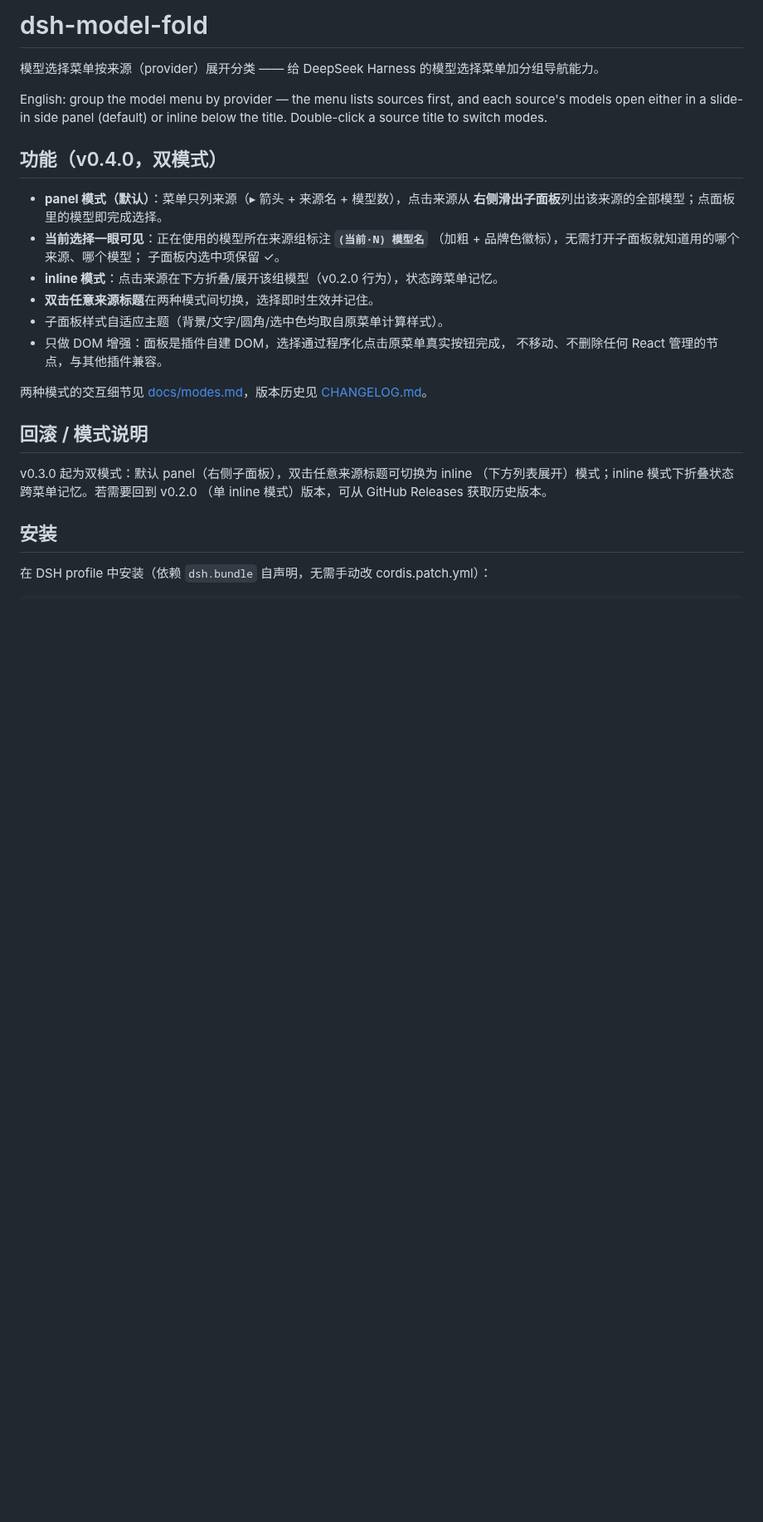
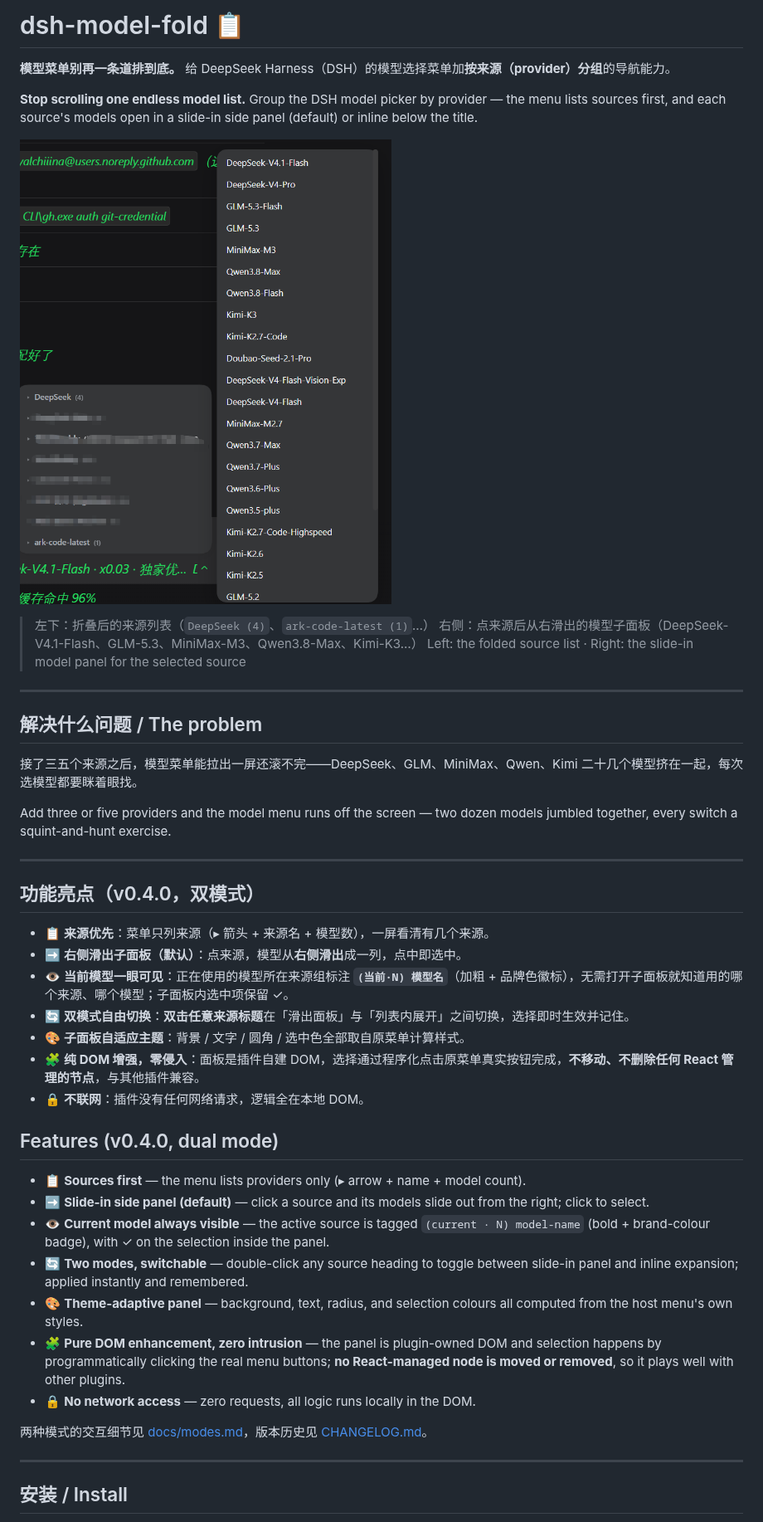
Before and after one commit to loyalchiiina/dsh-model-fold, a Markdown page: README.md, the part around one of its changes. Shown at 83% size. GitHub-like rendering; pictures changed too: docs/images/model-fold-panel.png (added); blank space fills up the shorter version.

Commit message:
docs: add bilingual feature intro and screenshots
Add Chinese+English feature highlights and screenshots under docs/images/.

```diff
--- a/README.md
+++ b/README.md
@@ -1,33 +1,48 @@
-# dsh-model-fold
+# dsh-model-fold 📋
 
-模型选择菜单按来源（provider）展开分类 —— 给 DeepSeek Harness 的模型选择菜单加分组导航能力。
+**模型菜单别再一条道排到底。** 给 DeepSeek Harness（DSH）的模型选择菜单加**按来源（provider）分组**的导航能力。
 
-English: group the model menu by provider — the menu lists sources first, and
-each source's models open either in a slide-in side panel (default) or inline
-below the title. Double-click a source title to switch modes.
+**Stop scrolling one endless model list.** Group the DSH model picker by provider — the menu lists sources first, and each source's models open in a slide-in side panel (default) or inline below the title.
 
-## 功能（v0.4.0，双模式）
+![模型菜单按来源折叠](docs/images/model-fold-panel.png)
 
-- **panel 模式（默认）**：菜单只列来源（▸ 箭头 + 来源名 + 模型数），点击来源从
-  **右侧滑出子面板**列出该来源的全部模型；点面板里的模型即完成选择。
-- **当前选择一眼可见**：正在使用的模型所在来源组标注 **`(当前·N) 模型名`**
-  （加粗 + 品牌色徽标），无需打开子面板就知道用的哪个来源、哪个模型；
-  子面板内选中项保留 ✓。
-- **inline 模式**：点击来源在下方折叠/展开该组模型（v0.2.0 行为），状态跨菜单记忆。
-- **双击任意来源标题**在两种模式间切换，选择即时生效并记住。
-- 子面板样式自适应主题（背景/文字/圆角/选中色均取自原菜单计算样式）。
-- 只做 DOM 增强：面板是插件自建 DOM，选择通过程序化点击原菜单真实按钮完成，
-  不移动、不删除任何 React 管理的节点，与其他插件兼容。
+> 左下：折叠后的来源列表（`DeepSeek (4)`、`ark-code-latest (1)`…）
+> 右侧：点来源后从右滑出的模型子面板（DeepSeek-V4.1-Flash、GLM-5.3、MiniMax-M3、Qwen3.8-Max、Kimi-K3…）
+> Left: the folded source list · Right: the slide-in model panel for the selected source
 
-两种模式的交互细节见 [docs/modes.md](docs/modes.md)，版本历史见
-[CHANGELOG.md](CHANGELOG.md)。
+---
 
-## 回滚 / 模式说明
+## 解决什么问题 / The problem
 
-v0.3.0 起为双模式：默认 panel（右侧子面板），双击任意来源标题可切换为 inline
-（下方列表展开）模式；inline 模式下折叠状态跨菜单记忆。若需要回到 v0.2.0
-（单 inline 模式）版本，可从 GitHub Releases 获取历史版本。
+接了三五个来源之后，模型菜单能拉出一屏还滚不完——DeepSeek、GLM、MiniMax、Qwen、Kimi 二十几个模型挤在一起，每次选模型都要眯着眼找。
 
-## 安装
+Add three or five providers and the model menu runs off the screen — two dozen models jumbled together, every switch a squint-and-hunt exercise.
 
-在 DSH profile 中安装（依赖 `dsh.bundle` 自声明，无需手动改 cordis.patch.yml）：
+---
+
+## 功能亮点（v0.4.0，双模式）
+
+- 📋 **来源优先**：菜单只列来源（▸ 箭头 + 来源名 + 模型数），一屏看清有几个来源。
+- ➡️ **右侧滑出子面板（默认）**：点来源，模型从**右侧滑出**成一列，点中即选中。
+- 👁 **当前模型一眼可见**：正在使用的模型所在来源组标注 **`(当前·N) 模型名`**（加粗 + 品牌色徽标），无需打开子面板就知道用的哪个来源、哪个模型；子面板内选中项保留 ✓。
+- 🔄 **双模式自由切换**：**双击任意来源标题**在「滑出面板」与「列表内展开」之间切换，选择即时生效并记住。
+- 🎨 **子面板自适应主题**：背景 / 文字 / 圆角 / 选中色全部取自原菜单计算样式。
+- 🧩 **纯 DOM 增强，零侵入**：面板是插件自建 DOM，选择通过程序化点击原菜单真实按钮完成，**不移动、不删除任何 React 管理的节点**，与其他插件兼容。
+- 🔒 **不联网**：插件没有任何网络请求，逻辑全在本地 DOM。
+
+## Features (v0.4.0, dual mode)
+
+- 📋 **Sources first** — the menu lists providers only (▸ arrow + name + model count).
+- ➡️ **Slide-in side panel (default)** — click a source and its models slide out from the right; click to select.
+- 👁 **Current model always visible** — the active source is tagged `(current · N) model-name` (bold + brand-colour badge), with ✓ on the selection inside the panel.
+- 🔄 **Two modes, switchable** — double-click any source heading to toggle between slide-in panel and inline expansion; applied instantly and remembered.
+- 🎨 **Theme-adaptive panel** — background, text, radius, and selection colours all computed from the host menu's own styles.
+- 🧩 **Pure DOM enhancement, zero intrusion** — the panel is plugin-owned DOM and selection happens by programmatically clicking the real menu buttons; **no React-managed node is moved or removed**, so it plays well with other plugins.
+- 🔒 **No network access** — zero requests, all logic runs locally in the DOM.
+
+两种模式的交互细节见 [docs/modes.md](docs/modes.md)，版本历史见 [CHANGELOG.md](CHANGELOG.md)。
+
+---
+
+## 安装 / Install
+
```
Also changed, not shown: other parts of README.md (+37 -14 lines).
